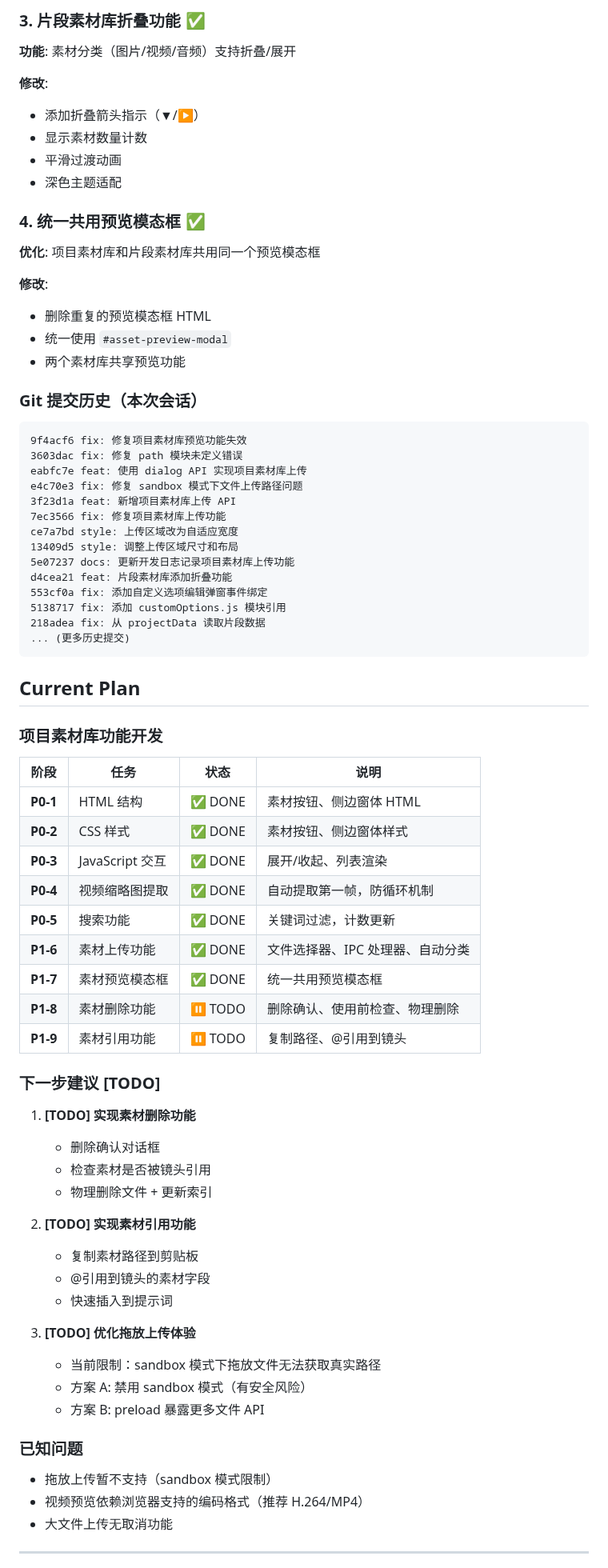
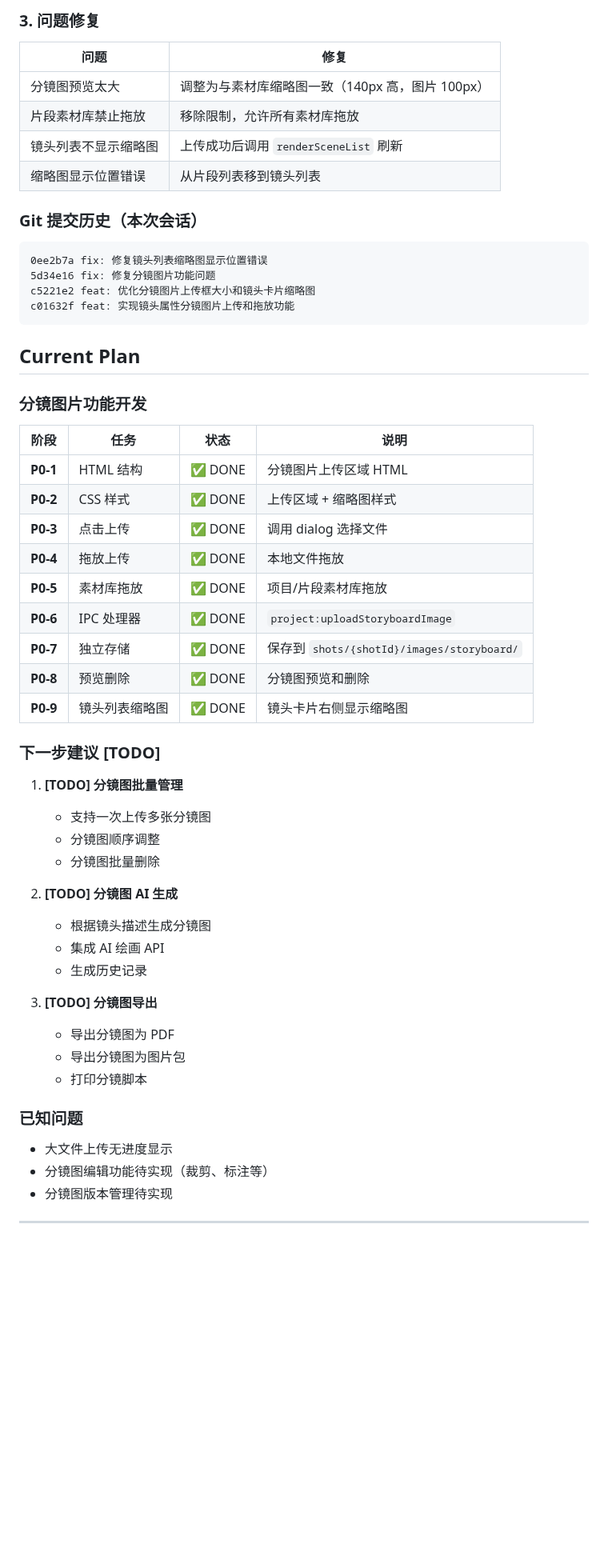
Before and after one commit to kim-tangfj/KimV4, a Markdown page: .qwen/PROJECT_SUMMARY.md, the part around one of its changes. Shown at 80% size. Rendered like a GitHub page; blank space fills up the shorter version.

Commit message:
project_summary_0308

````diff
--- a/.qwen/PROJECT_SUMMARY.md
+++ b/.qwen/PROJECT_SUMMARY.md
@@ -108,76 +135,56 @@ previewModal.name = document.getElementById('asset-preview-name');
-### 3. 片段素材库折叠功能 ✅
-**功能**: 素材分类（图片/视频/音频）支持折叠/展开
-
-**修改**:
-- 添加折叠箭头指示（▼/▶）
-- 显示素材数量计数
-- 平滑过渡动画
-- 深色主题适配
-
-### 4. 统一共用预览模态框 ✅
-**优化**: 项目素材库和片段素材库共用同一个预览模态框
-
-**修改**:
-- 删除重复的预览模态框 HTML
-- 统一使用 `#asset-preview-modal`
-- 两个素材库共享预览功能
+### 3. 问题修复
+| 问题 | 修复 |
+|------|------|
+| 分镜图预览太大 | 调整为与素材库缩略图一致（140px 高，图片 100px） |
+| 片段素材库禁止拖放 | 移除限制，允许所有素材库拖放 |
+| 镜头列表不显示缩略图 | 上传成功后调用 `renderSceneList` 刷新 |
+| 缩略图显示位置错误 | 从片段列表移到镜头列表 |
 
 ### Git 提交历史（本次会话）
 ```
-9f4acf6 fix: 修复项目素材库预览功能失效
-3603dac fix: 修复 path 模块未定义错误
-eabfc7e feat: 使用 dialog API 实现项目素材库上传
-e4c70e3 fix: 修复 sandbox 模式下文件上传路径问题
-3f23d1a feat: 新增项目素材库上传 API
-7ec3566 fix: 修复项目素材库上传功能
-ce7a7bd style: 上传区域改为自适应宽度
-13409d5 style: 调整上传区域尺寸和布局
-5e07237 docs: 更新开发日志记录项目素材库上传功能
-d4cea21 feat: 片段素材库添加折叠功能
-553cf0a fix: 添加自定义选项编辑弹窗事件绑定
-5138717 fix: 添加 customOptions.js 模块引用
-218adea fix: 从 projectData 读取片段数据
-... (更多历史提交)
+0ee2b7a fix: 修复镜头列表缩略图显示位置错误
+5d34e16 fix: 修复分镜图片功能问题
+c5221e2 feat: 优化分镜图片上传框大小和镜头卡片缩略图
+c01632f feat: 实现镜头属性分镜图片上传和拖放功能
 ```
 
 ## Current Plan
 
-### 项目素材库功能开发
+### 分镜图片功能开发
 
 | 阶段 | 任务 | 状态 | 说明 |
 |------|------|------|------|
-| **P0-1** | HTML 结构 | ✅ DONE | 素材按钮、侧边窗体 HTML |
-| **P0-2** | CSS 样式 | ✅ DONE | 素材按钮、侧边窗体样式 |
-| **P0-3** | JavaScript 交互 | ✅ DONE | 展开/收起、列表渲染 |
-| **P0-4** | 视频缩略图提取 | ✅ DONE | 自动提取第一帧，防循环机制 |
-| **P0-5** | 搜索功能 | ✅ DONE | 关键词过滤，计数更新 |
-| **P1-6** | 素材上传功能 | ✅ DONE | 文件选择器、IPC 处理器、自动分类 |
-| **P1-7** | 素材预览模态框 | ✅ DONE | 统一共用预览模态框 |
-| **P1-8** | 素材删除功能 | ⏸️ TODO | 删除确认、使用前检查、物理删除 |
-| **P1-9** | 素材引用功能 | ⏸️ TODO | 复制路径、@引用到镜头 |
+| **P0-1** | HTML 结构 | ✅ DONE | 分镜图片上传区域 HTML |
+| **P0-2** | CSS 样式 | ✅ DONE | 上传区域 + 缩略图样式 |
+| **P0-3** | 点击上传 | ✅ DONE | 调用 dialog 选择文件 |
+| **P0-4** | 拖放上传 | ✅ DONE | 本地文件拖放 |
+| **P0-5** | 素材库拖放 | ✅ DONE | 项目/片段素材库拖放 |
+| **P0-6** | IPC 处理器 | ✅ DONE | `project:uploadStoryboardImage` |
+| **P0-7** | 独立存储 | ✅ DONE | 保存到 `shots/{shotId}/images/storyboard/` |
+| **P0-8** | 预览删除 | ✅ DONE | 分镜图预览和删除 |
+| **P0-9** | 镜头列表缩略图 | ✅ DONE | 镜头卡片右侧显示缩略图 |
 
 ### 下一步建议 [TODO]
 
-1. **[TODO] 实现素材删除功能**
-   - 删除确认对话框
-   - 检查素材是否被镜头引用
-   - 物理删除文件 + 更新索引
+1. **[TODO] 分镜图批量管理**
+   - 支持一次上传多张分镜图
+   - 分镜图顺序调整
+   - 分镜图批量删除
 
-2. **[TODO] 实现素材引用功能**
-   - 复制素材路径到剪贴板
-   - @引用到镜头的素材字段
-   - 快速插入到提示词
+2. **[TODO] 分镜图 AI 生成**
+   - 根据镜头描述生成分镜图
+   - 集成 AI 绘画 API
+   - 生成历史记录
 
-3. **[TODO] 优化拖放上传体验**
-   - 当前限制：sandbox 模式下拖放文件无法获取真实路径
-   - 方案 A: 禁用 sandbox 模式（有安全风险）
-   - 方案 B: preload 暴露更多文件 API
+3. **[TODO] 分镜图导出**
+   - 导出分镜图为 PDF
+   - 导出分镜图为图片包
+   - 打印分镜脚本
 
 ### 已知问题
-
-- 拖放上传暂不支持（sandbox 模式限制）
-- 视频预览依赖浏览器支持的编码格式（推荐 H.264/MP4）
-- 大文件上传无取消功能
+- 大文件上传无进度显示
+- 分镜图编辑功能待实现（裁剪、标注等）
+- 分镜图版本管理待实现
 
 ---
 
````
Also changed, not shown: other parts of .qwen/PROJECT_SUMMARY.md (+87 -60 lines), work/dev-log.md (+14 -0 lines).
